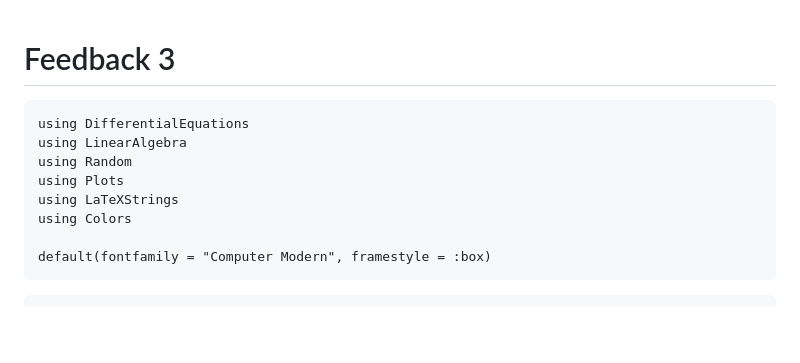
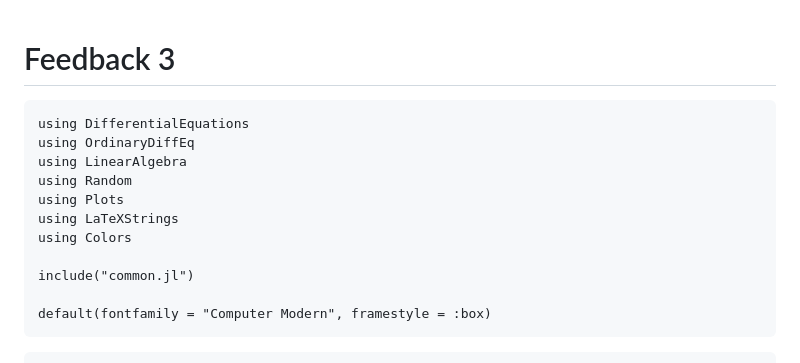
Before and after one commit to AnasXbouali/FT_Observer, a Markdown page: docs/src/feedback3.md, the part around the change. Drawn GitHub-style; blank space fills up the shorter version.

Commit message:
Update feedback3.md with additional imports
Added import for OrdinaryDiffEq and included common.jl.

````diff
--- a/docs/src/feedback3.md
+++ b/docs/src/feedback3.md
@@ -1,14 +1,16 @@
 # Feedback 3
 
 
-
 ```@example sir3
 using DifferentialEquations
+using OrdinaryDiffEq
 using LinearAlgebra
 using Random
 using Plots
 using LaTeXStrings
 using Colors
+
+include("common.jl")
 
 default(fontfamily = "Computer Modern", framestyle = :box)
 ```
````
